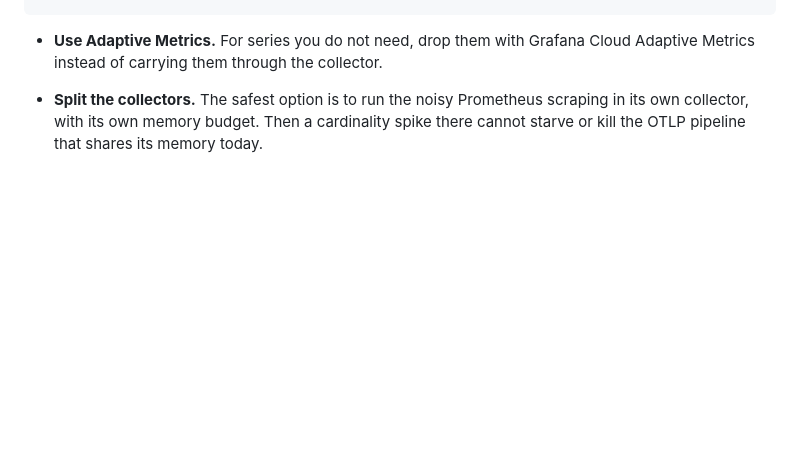
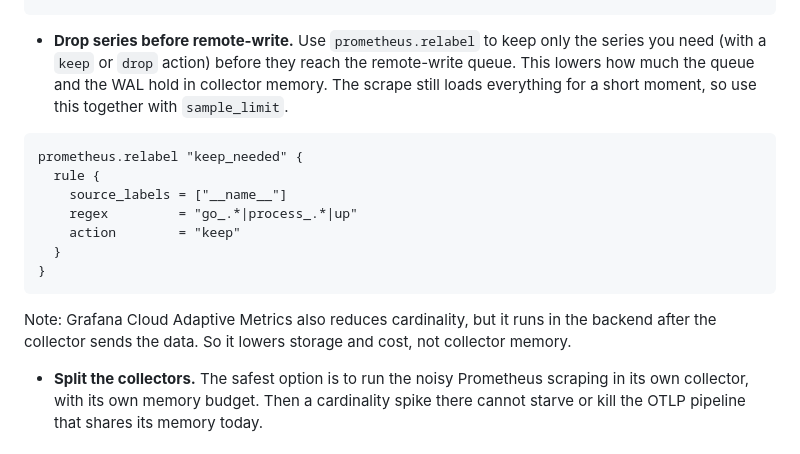
Before and after one commit to mbaykara/mbaykara.github.io, a Markdown page: posts/dual-pipeline-memory-limiter.md, the part around the change. Drawn GitHub-style; blank space fills up the shorter version.

Commit message:
post: correct Prometheus-path protection - relabel drop before remote_write, clarify Adaptive Metrics is backend-side

````diff
--- a/posts/dual-pipeline-memory-limiter.md
+++ b/posts/dual-pipeline-memory-limiter.md
@@ -164,8 +164,25 @@ prometheus.remote_write "cloud" {
 }
 ```
 
-- **Use Adaptive Metrics.** For series you do not need, drop them with Grafana
-  Cloud Adaptive Metrics instead of carrying them through the collector.
+- **Drop series before remote-write.** Use `prometheus.relabel` to keep only the
+  series you need (with a `keep` or `drop` action) before they reach the
+  remote-write queue. This lowers how much the queue and the WAL hold in
+  collector memory. The scrape still loads everything for a short moment, so use
+  this together with `sample_limit`.
+
+```alloy
+prometheus.relabel "keep_needed" {
+  rule {
+    source_labels = ["__name__"]
+    regex         = "go_.*|process_.*|up"
+    action        = "keep"
+  }
+}
+```
+
+  Note: Grafana Cloud Adaptive Metrics also reduces cardinality, but it runs in
+  the backend after the collector sends the data. So it lowers storage and cost,
+  not collector memory.
 
 - **Split the collectors.** The safest option is to run the noisy Prometheus
   scraping in its own collector, with its own memory budget. Then a cardinality
````
